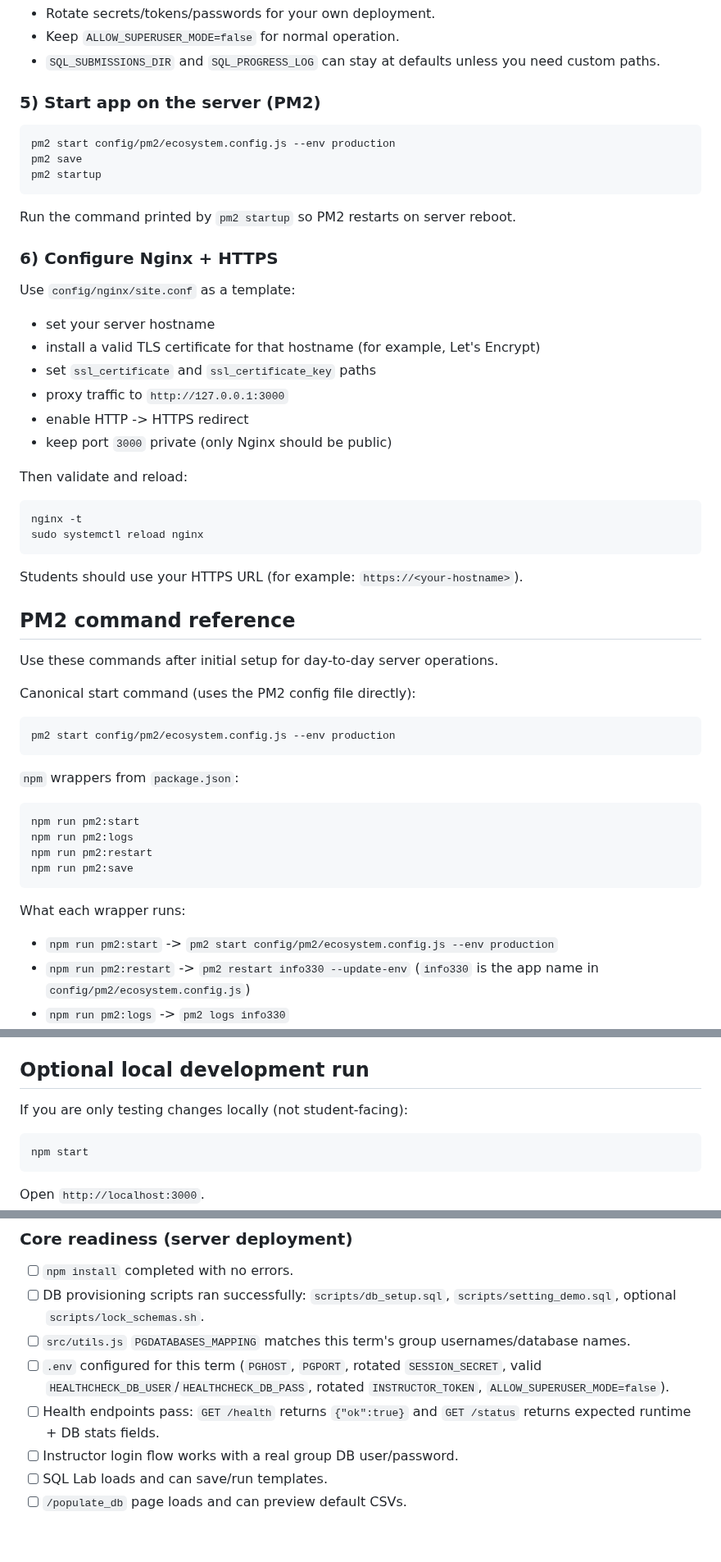
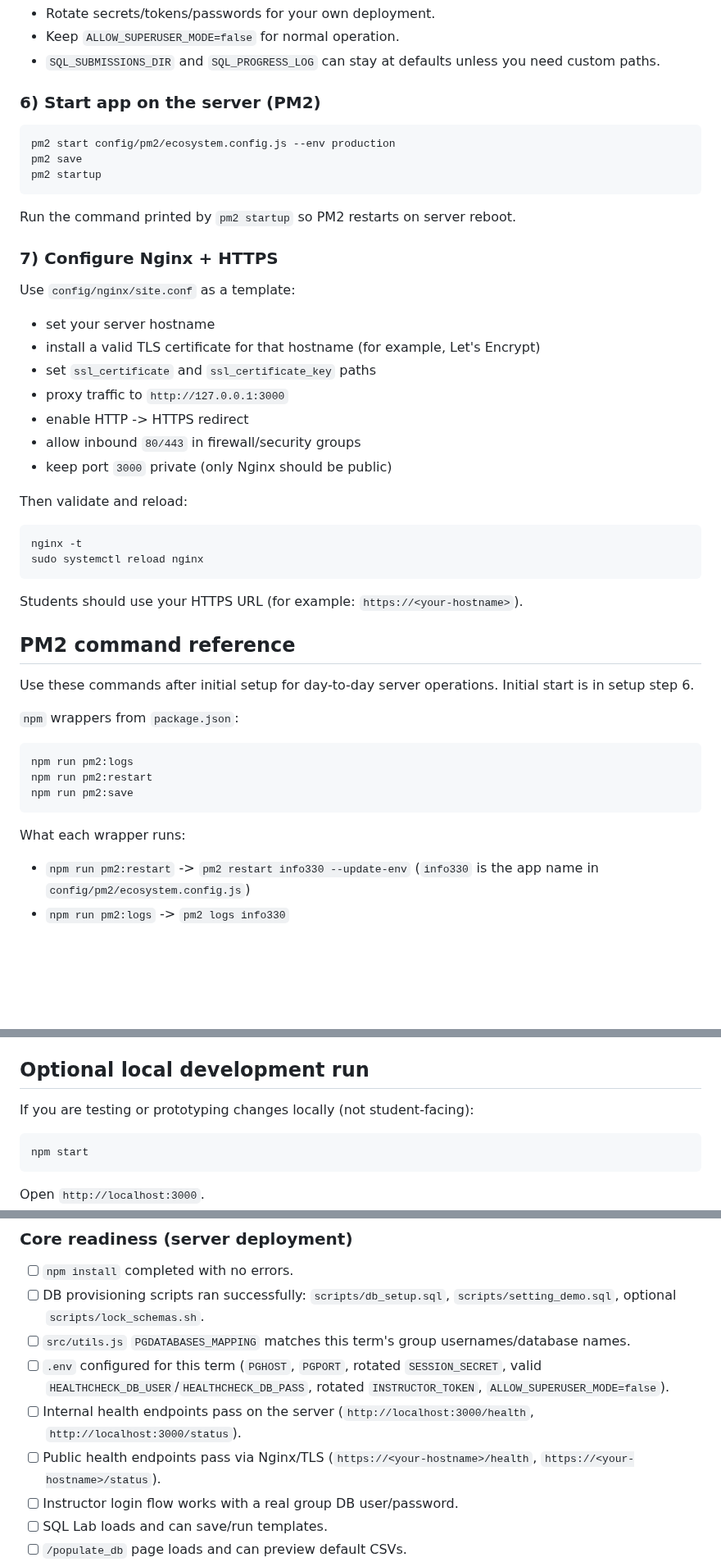
Before and after one commit to bcsaldias/sql-chat-teaching-system, a Markdown page: README.md, 3 parts joined by grey strips. Shown at 82% size. Drawn GitHub-style; blank space fills up the shorter version.

````diff
--- a/README.md
+++ b/README.md
@@ -106,7 +118,7 @@ Important:
 - Keep `ALLOW_SUPERUSER_MODE=false` for normal operation.
 - `SQL_SUBMISSIONS_DIR` and `SQL_PROGRESS_LOG` can stay at defaults unless you need custom paths.
 
-### 5) Start app on the server (PM2)
+### 6) Start app on the server (PM2)
 
 ```bash
 pm2 start config/pm2/ecosystem.config.js --env production
@@ -116,7 +128,7 @@ pm2 startup
 
 Run the command printed by `pm2 startup` so PM2 restarts on server reboot.
 
-### 6) Configure Nginx + HTTPS
+### 7) Configure Nginx + HTTPS
 
 Use `config/nginx/site.conf` as a template:
 
@@ -125,6 +137,7 @@ Use `config/nginx/site.conf` as a template:
 - set `ssl_certificate` and `ssl_certificate_key` paths
 - proxy traffic to `http://127.0.0.1:3000`
 - enable HTTP -> HTTPS redirect
+- allow inbound `80/443` in firewall/security groups
 - keep port `3000` private (only Nginx should be public)
 
 Then validate and reload:
@@ -138,18 +151,11 @@ Students should use your HTTPS URL (for example: `https://<your-hostname>`).
 
 ## PM2 command reference
 
-Use these commands after initial setup for day-to-day server operations.
-
-Canonical start command (uses the PM2 config file directly):
-
-```bash
-pm2 start config/pm2/ecosystem.config.js --env production
-```
+Use these commands after initial setup for day-to-day server operations. Initial start is in setup step 6.
 
 `npm` wrappers from `package.json`:
 
 ```bash
-npm run pm2:start
 npm run pm2:logs
 npm run pm2:restart
 npm run pm2:save
@@ -157,7 +163,6 @@ npm run pm2:save
 
 What each wrapper runs:
 
-- `npm run pm2:start` -> `pm2 start config/pm2/ecosystem.config.js --env production`
 - `npm run pm2:restart` -> `pm2 restart info330 --update-env` (`info330` is the app name in `config/pm2/ecosystem.config.js`)
 - `npm run pm2:logs` -> `pm2 logs info330`
 - `npm run pm2:save` -> `pm2 save`
@@ -187,7 +192,7 @@ Expected:
 
 ## Optional local development run
 
-If you are only testing changes locally (not student-facing):
+If you are testing or prototyping changes locally (not student-facing):
 
 ```bash
 npm start
@@ -268,7 +268,8 @@ Use this before opening the project to students.
 - [ ] DB provisioning scripts ran successfully: `scripts/db_setup.sql`, `scripts/setting_demo.sql`, optional `scripts/lock_schemas.sh`.
 - [ ] `src/utils.js` `PGDATABASES_MAPPING` matches this term's group usernames/database names.
 - [ ] `.env` configured for this term (`PGHOST`, `PGPORT`, rotated `SESSION_SECRET`, valid `HEALTHCHECK_DB_USER`/`HEALTHCHECK_DB_PASS`, rotated `INSTRUCTOR_TOKEN`, `ALLOW_SUPERUSER_MODE=false`).
-- [ ] Health endpoints pass: `GET /health` returns `{"ok":true}` and `GET /status` returns expected runtime + DB stats fields.
+- [ ] Internal health endpoints pass on the server (`http://localhost:3000/health`, `http://localhost:3000/status`).
+- [ ] Public health endpoints pass via Nginx/TLS (`https://<your-hostname>/health`, `https://<your-hostname>/status`).
 - [ ] Instructor login flow works with a real group DB user/password.
 - [ ] SQL Lab loads and can save/run templates.
 - [ ] `/populate_db` page loads and can preview default CSVs.
````
Also changed, not shown: other parts of README.md (+22 -14 lines).
